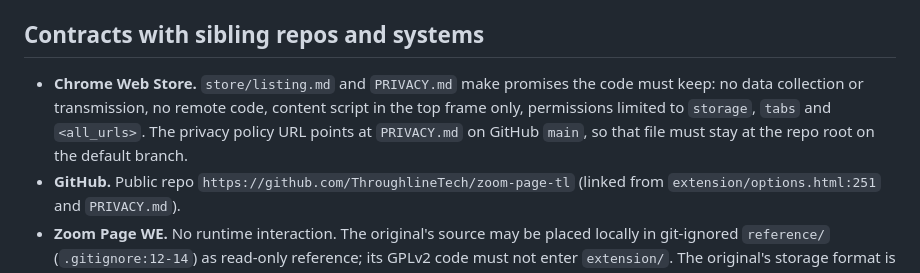
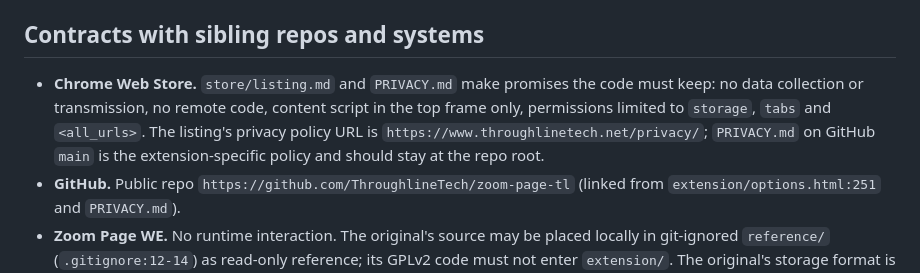
Before and after one commit to ThroughlineTech/zoom-page-tl, a Markdown page: docs/state-of-the-system/07-public-surfaces-and-contracts.md, the part around the change. GitHub-like rendering.

```diff
--- a/docs/state-of-the-system/07-public-surfaces-and-contracts.md
+++ b/docs/state-of-the-system/07-public-surfaces-and-contracts.md
@@ -32,7 +32,7 @@ Unknown messages get no response. There are no messages from the content script
 
 ## Contracts with sibling repos and systems
 
-- **Chrome Web Store.** `store/listing.md` and `PRIVACY.md` make promises the code must keep: no data collection or transmission, no remote code, content script in the top frame only, permissions limited to `storage`, `tabs` and `<all_urls>`. The privacy policy URL points at `PRIVACY.md` on GitHub `main`, so that file must stay at the repo root on the default branch.
+- **Chrome Web Store.** `store/listing.md` and `PRIVACY.md` make promises the code must keep: no data collection or transmission, no remote code, content script in the top frame only, permissions limited to `storage`, `tabs` and `<all_urls>`. The listing's privacy policy URL is `https://www.throughlinetech.net/privacy/`; `PRIVACY.md` on GitHub `main` is the extension-specific policy and should stay at the repo root.
 - **GitHub.** Public repo `https://github.com/ThroughlineTech/zoom-page-tl` (linked from `extension/options.html:251` and `PRIVACY.md`).
 - **Zoom Page WE.** No runtime interaction. The original's source may be placed locally in git-ignored `reference/` (`.gitignore:12-14`) as read-only reference; its GPLv2 code must not enter `extension/`. The original's storage format is not imported; there is no migration path from ZPWE settings.
 - **Parent workspace tooling.** `~/src/notify.sh` and the `build` CLI are used by agents per `~/src/AGENTS.md`; this repo has no `.build/config.toml`, so it has no ticket backend.
```
Also changed, not shown: docs/state-of-the-system/02-install-build-run.md (+1 -1 lines), store/listing.md (+6 -3 lines).
